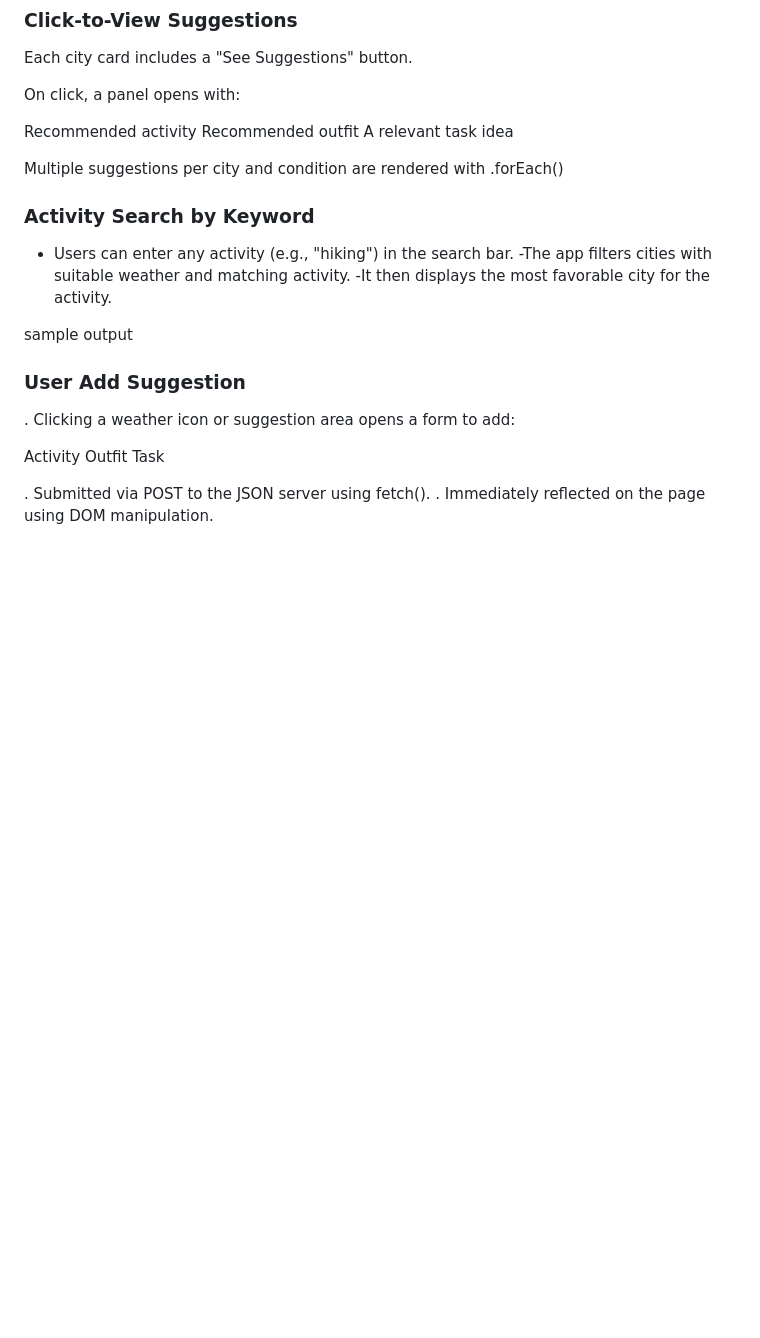
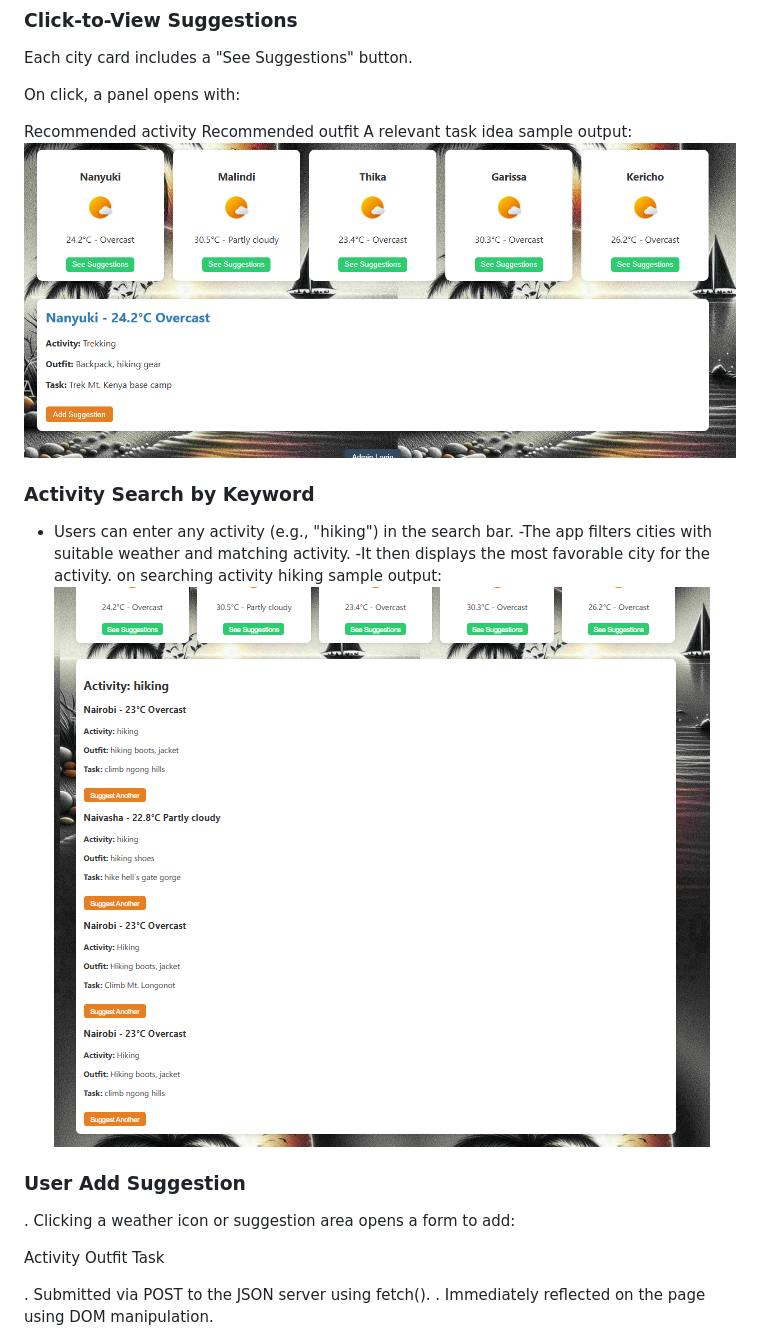
Before and after one commit to peter2610/Phase-1-Project, a Markdown page: README.md, the part around the change. Rendered like a GitHub page; pictures changed too: image-1.png (added), image.png (added); blank space fills up the shorter version.

```diff
--- a/README.md
+++ b/README.md
@@ -51,16 +51,17 @@ On click, a panel opens with:
 Recommended activity
 Recommended outfit
 A relevant task idea
-
-Multiple suggestions per city and condition are rendered with .forEach()
+sample output:
+![results on clicking a city](image-1.png)
 
 ### Activity Search by Keyword
 
 - Users can enter any activity (e.g., "hiking") in the search bar.
   -The app filters cities with suitable weather and matching activity.
   -It then displays the most favorable city for the activity.
-
-sample output
+  on searching activity hiking
+  sample output:
+  ![hiking](image.png)
 
 ### User Add Suggestion
 
```
Also changed, not shown: 1 other file.
